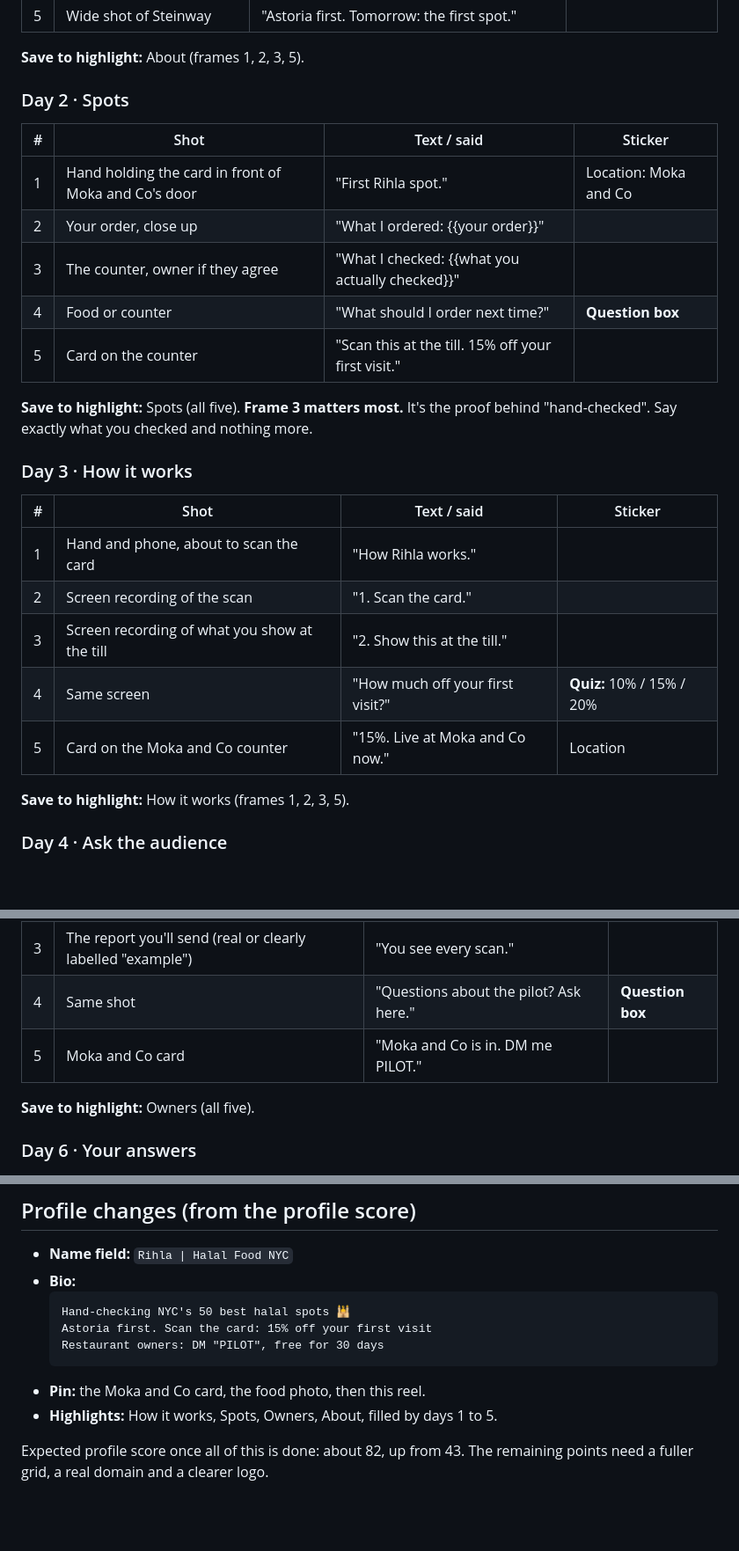
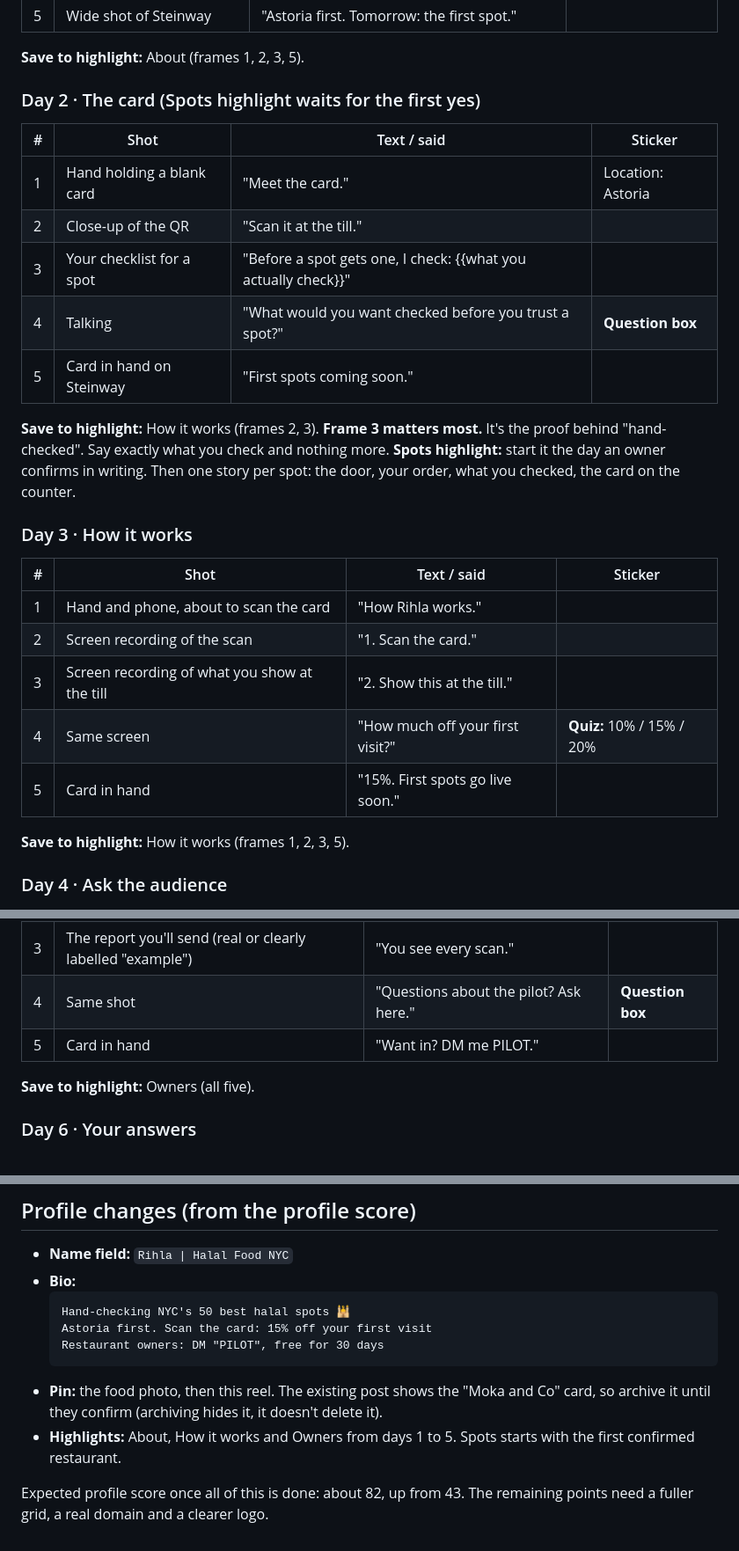
Before and after one commit to abdelkarimalibe/rihla-site, a Markdown page: .claude/instagram/week1.md, 3 parts joined by grey strips. Shown at 88% size. Drawn GitHub-style; blank space fills up the shorter version.

````diff
--- a/.claude/instagram/week1.md
+++ b/.claude/instagram/week1.md
@@ -85,19 +91,21 @@ sticker on frame 4, text kept between y=250 and y=1600.
 
 **Save to highlight:** About (frames 1, 2, 3, 5).
 
-### Day 2 · Spots
+### Day 2 · The card (Spots highlight waits for the first yes)
 
 | # | Shot | Text / said | Sticker |
 |---|---|---|---|
-| 1 | Hand holding the card in front of Moka and Co's door | "First Rihla spot." | Location: Moka and Co |
-| 2 | Your order, close up | "What I ordered: {{your order}}" | |
-| 3 | The counter, owner if they agree | "What I checked: {{what you actually checked}}" | |
-| 4 | Food or counter | "What should I order next time?" | **Question box** |
-| 5 | Card on the counter | "Scan this at the till. 15% off your first visit." | |
+| 1 | Hand holding a blank card | "Meet the card." | Location: Astoria |
+| 2 | Close-up of the QR | "Scan it at the till." | |
+| 3 | Your checklist for a spot | "Before a spot gets one, I check: {{what you actually check}}" | |
+| 4 | Talking | "What would you want checked before you trust a spot?" | **Question box** |
+| 5 | Card in hand on Steinway | "First spots coming soon." | |
 
-**Save to highlight:** Spots (all five).
+**Save to highlight:** How it works (frames 2, 3).
 **Frame 3 matters most.** It's the proof behind "hand-checked". Say exactly
-what you checked and nothing more.
+what you check and nothing more.
+**Spots highlight:** start it the day an owner confirms in writing. Then one
+story per spot: the door, your order, what you checked, the card on the counter.
 
 ### Day 3 · How it works
 
@@ -107,7 +115,7 @@ what you checked and nothing more.
 | 2 | Screen recording of the scan | "1. Scan the card." | |
 | 3 | Screen recording of what you show at the till | "2. Show this at the till." | |
 | 4 | Same screen | "How much off your first visit?" | **Quiz:** 10% / 15% / 20% |
-| 5 | Card on the Moka and Co counter | "15%. Live at Moka and Co now." | Location |
+| 5 | Card in hand | "15%. First spots go live soon." | |
 
 **Save to highlight:** How it works (frames 1, 2, 3, 5).
 
@@ -132,7 +140,7 @@ The names they send become your list and your next reel hooks.
 | 2 | Talking | "A card on your counter. Free for 30 days." | |
 | 3 | The report you'll send (real or clearly labelled "example") | "You see every scan." | |
 | 4 | Same shot | "Questions about the pilot? Ask here." | **Question box** |
-| 5 | Moka and Co card | "Moka and Co is in. DM me PILOT." | |
+| 5 | Card in hand | "Want in? DM me PILOT." | |
 
 **Save to highlight:** Owners (all five).
 
@@ -173,8 +181,11 @@ the whole guide sells.
   Astoria first. Scan the card: 15% off your first visit
   Restaurant owners: DM "PILOT", free for 30 days
   ```
-- **Pin:** the Moka and Co card, the food photo, then this reel.
-- **Highlights:** How it works, Spots, Owners, About, filled by days 1 to 5.
+- **Pin:** the food photo, then this reel. The existing post shows the
+  "Moka and Co" card, so archive it until they confirm (archiving hides it,
+  it doesn't delete it).
+- **Highlights:** About, How it works and Owners from days 1 to 5. Spots
+  starts with the first confirmed restaurant.
 
 Expected profile score once all of this is done: about 82, up from 43.
 The remaining points need a fuller grid, a real domain and a clearer logo.
````
Also changed, not shown: other parts of .claude/instagram/week1.md (+16 -10 lines), .claude/instagram/voice.md (+3 -1 lines).
